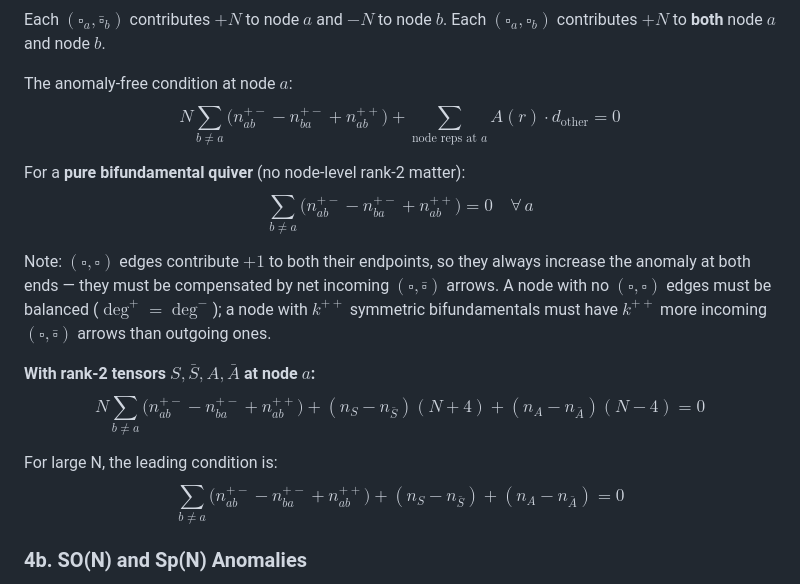
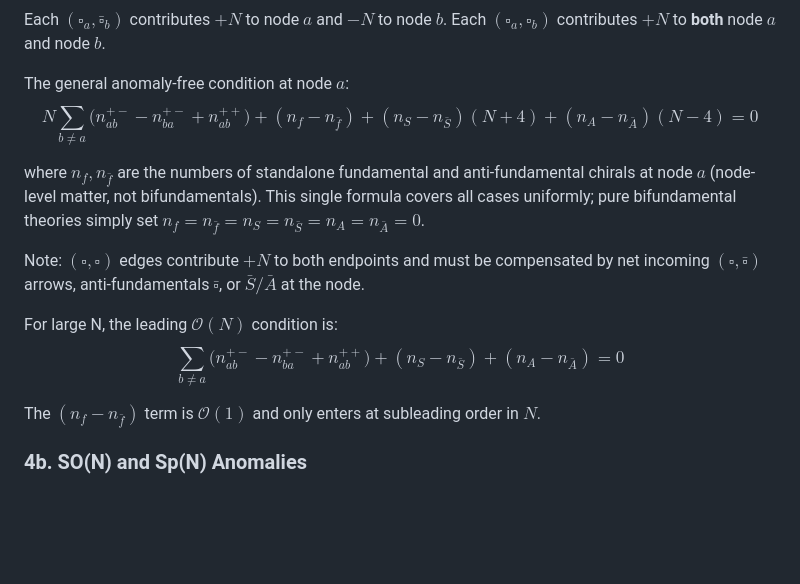
Before and after one commit to cms1308/quiver, a Markdown page: module2_quiver_generation.md, the part around the change. GitHub-like rendering; blank space fills up the shorter version.

Commit message:
Unify anomaly condition; add fund/antifund node matter contribution
- Collapse pure-bifundamental and rank-2 cases into one general formula
- Add missing (n_f - n_fbar) term for standalone fundamentals at a node
- Note that n_f - n_fbar is O(1) and subleading at large N

Co-Authored-By: Claude Sonnet 4.6 <noreply@anthropic.com>

```diff
--- a/module2_quiver_generation.md
+++ b/module2_quiver_generation.md
@@ -114,19 +114,17 @@ Denote:
 Each $(\square_a, \bar{\square}_b)$ contributes $+N$ to node $a$ and $-N$ to node $b$.
 Each $(\square_a, \square_b)$ contributes $+N$ to **both** node $a$ and node $b$.
 
-The anomaly-free condition at node $a$:
-$$N\sum_{b \neq a}\!\Big(n_{ab}^{+-} - n_{ba}^{+-} + n_{ab}^{++}\Big) + \sum_{\text{node reps at }a} A(r) \cdot d_{\text{other}} = 0$$
+The general anomaly-free condition at node $a$:
+$$N\sum_{b \neq a} \Big(n_{ab}^{+-} - n_{ba}^{+-} + n_{ab}^{++}\Big) + (n_f - n_{\bar{f}}) + (n_S - n_{\bar{S}})(N+4) + (n_A - n_{\bar{A}})(N-4) = 0$$
 
-For a **pure bifundamental quiver** (no node-level rank-2 matter):
-$$\sum_{b \neq a}\!\Big(n_{ab}^{+-} - n_{ba}^{+-} + n_{ab}^{++}\Big) = 0 \quad \forall\, a$$
+where $n_f, n_{\bar{f}}$ are the numbers of standalone fundamental and anti-fundamental chirals at node $a$ (node-level matter, not bifundamentals). This single formula covers all cases uniformly; pure bifundamental theories simply set $n_f = n_{\bar{f}} = n_S = n_{\bar{S}} = n_A = n_{\bar{A}} = 0$.
 
-Note: $(\square, \square)$ edges contribute $+1$ to both their endpoints, so they always increase the anomaly at both ends — they must be compensated by net incoming $(\square, \bar{\square})$ arrows. A node with no $(\square, \square)$ edges must be balanced ($\deg^+ = \deg^-$); a node with $k^{++}$ symmetric bifundamentals must have $k^{++}$ more incoming $(\square, \bar{\square})$ arrows than outgoing ones.
+Note: $(\square, \square)$ edges contribute $+N$ to both endpoints and must be compensated by net incoming $(\square, \bar{\square})$ arrows, anti-fundamentals $\bar{\square}$, or $\bar{S}/\bar{A}$ at the node.
 
-**With rank-2 tensors $S, \bar{S}, A, \bar{A}$ at node $a$:**
-$$N\sum_{b \neq a}\!\Big(n_{ab}^{+-} - n_{ba}^{+-} + n_{ab}^{++}\Big) + (n_S - n_{\bar{S}})(N+4) + (n_A - n_{\bar{A}})(N-4) = 0$$
+For large N, the leading $\mathcal{O}(N)$ condition is:
+$$\sum_{b \neq a} \Big(n_{ab}^{+-} - n_{ba}^{+-} + n_{ab}^{++}\Big) + (n_S - n_{\bar{S}}) + (n_A - n_{\bar{A}}) = 0$$
 
-For large N, the leading condition is:
-$$\sum_{b \neq a}\!\Big(n_{ab}^{+-} - n_{ba}^{+-} + n_{ab}^{++}\Big) + (n_S - n_{\bar{S}}) + (n_A - n_{\bar{A}}) = 0$$
+The $(n_f - n_{\bar{f}})$ term is $\mathcal{O}(1)$ and only enters at subleading order in $N$.
 
 ### 4b. SO(N) and Sp(N) Anomalies
 
```
